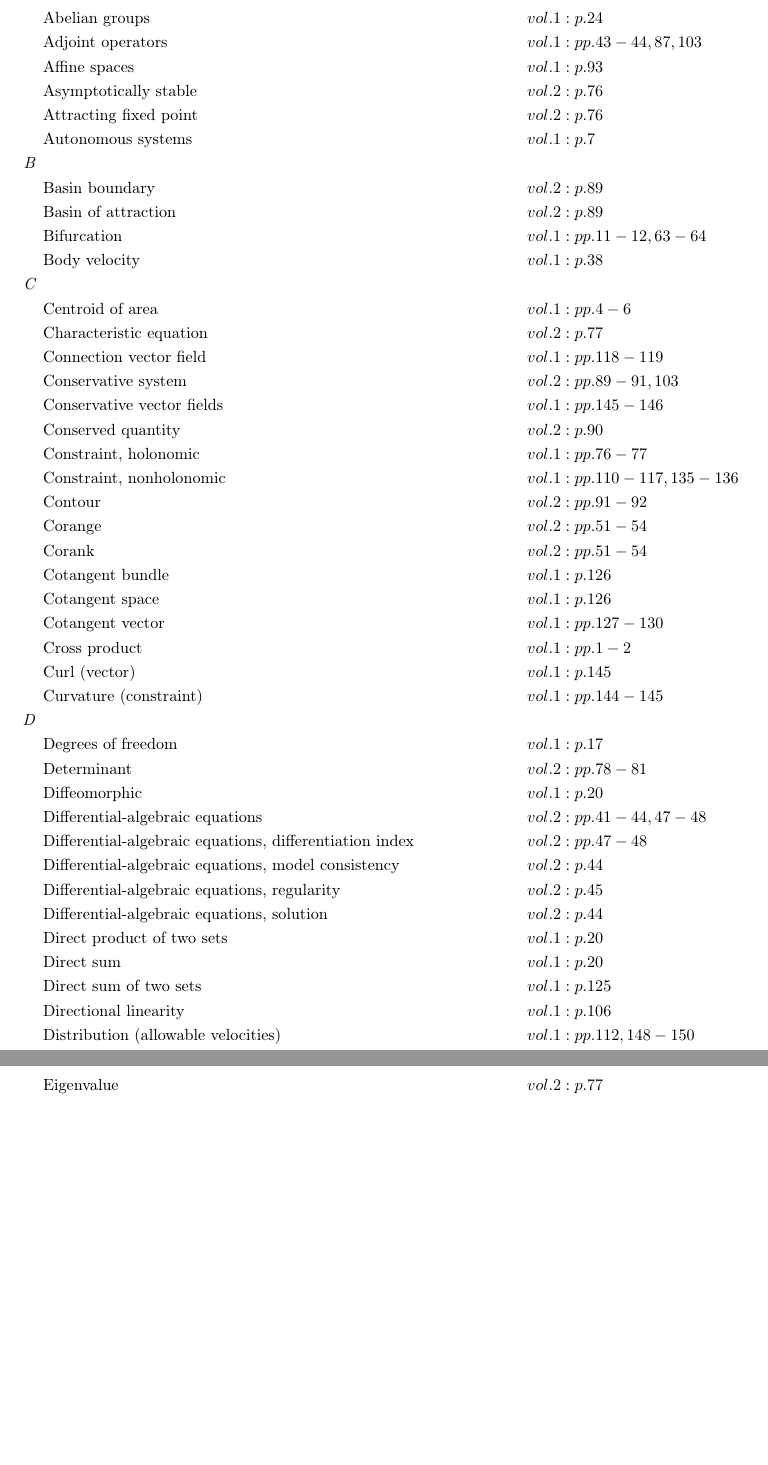
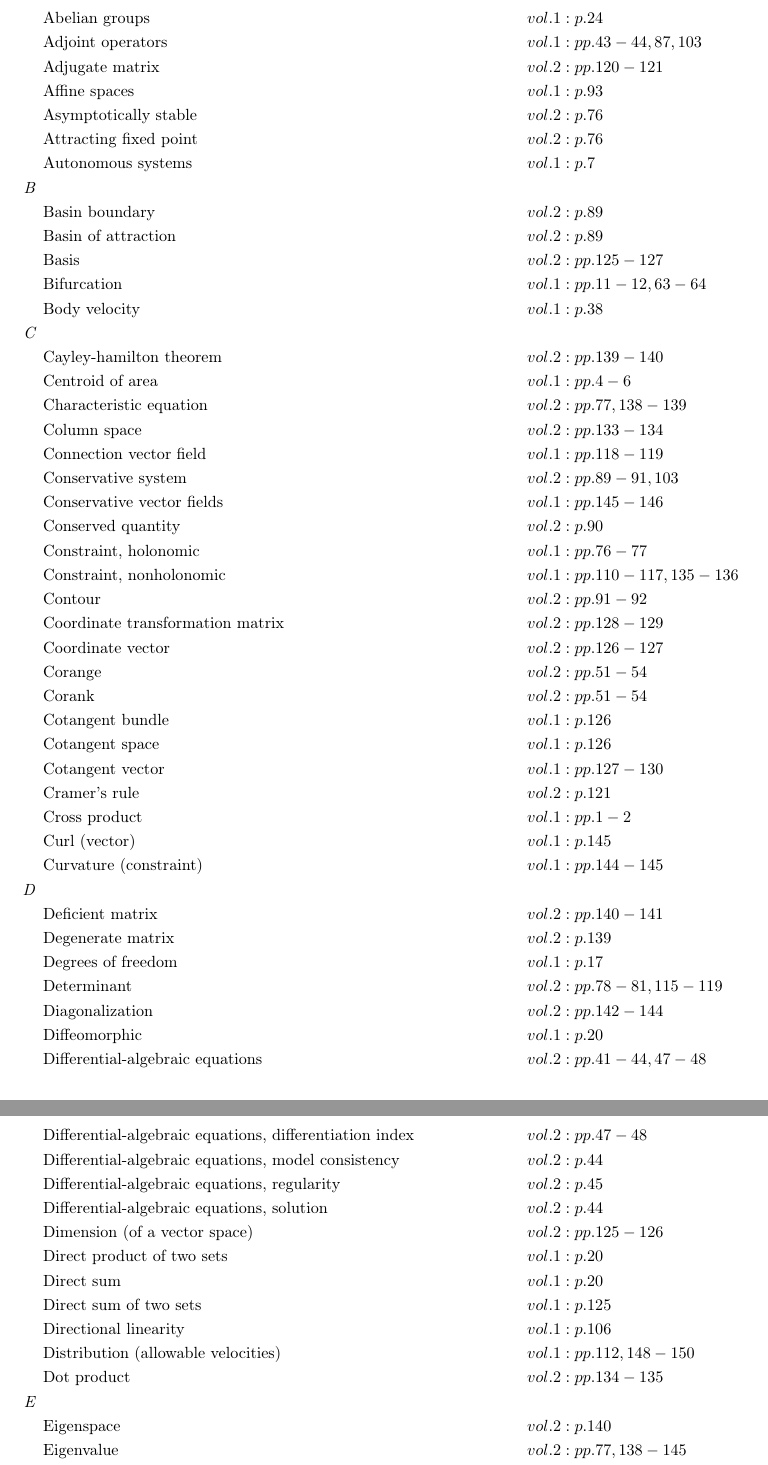
Before and after one commit to danhagen/Journal_Index, a LaTeX document (main.tex): two parts of pages 1 and 2 of 5, joined at a grey line, cut so that both start at the same text, the shorter picture padded with empty space. Compiled offline with pdfLaTeX.

Commit message:
Adding to Index!

```diff
--- a/main.tex
+++ b/main.tex
@@ -11,16 +11,20 @@
 \begin{flalign*}
 \textit{A\hspace{0.5em}} \\&\text{Abelian groups} \hspace*{6em}&& vol. 1: p. 24\\
 &\text{Adjoint operators} \hspace*{6em}&& vol. 1: pp. 43-44, 87, 103\\
+&\text{Adjugate matrix} \hspace*{6em}&& vol. 2: pp. 120-121\\
 &\text{Affine spaces} \hspace*{6em}&& vol. 1: p. 93\\
 &\text{Asymptotically stable} \hspace*{6em}&& vol. 2: p. 76\\
 &\text{Attracting fixed point} \hspace*{6em}&& vol. 2: p. 76\\
 &\text{Autonomous systems} \hspace*{6em}&& vol. 1: p. 7\\
 \textit{B\hspace{0.5em}} \\&\text{Basin boundary} \hspace*{6em}&& vol. 2: p. 89\\
 &\text{Basin of attraction} \hspace*{6em}&& vol. 2: p. 89\\
+&\text{Basis} \hspace*{6em}&& vol. 2: pp. 125-127\\
 &\text{Bifurcation} \hspace*{6em}&& vol. 1: pp. 11-12, 63-64\\
 &\text{Body velocity} \hspace*{6em}&& vol. 1: p. 38\\
-\textit{C\hspace{0.5em}} \\&\text{Centroid of area} \hspace*{6em}&& vol. 1: pp. 4-6\\
-&\text{Characteristic equation} \hspace*{6em}&& vol. 2: p. 77\\
+\textit{C\hspace{0.5em}} \\&\text{Cayley-hamilton theorem} \hspace*{6em}&& vol. 2: pp. 139-140\\
+&\text{Centroid of area} \hspace*{6em}&& vol. 1: pp. 4-6\\
+&\text{Characteristic equation} \hspace*{6em}&& vol. 2: pp. 77, 138-139\\
+&\text{Column space} \hspace*{6em}&& vol. 2: pp. 133-134\\
 &\text{Connection vector field} \hspace*{6em}&& vol. 1: pp. 118-119\\
 &\text{Conservative system} \hspace*{6em}&& vol. 2: pp. 89-91, 103\\
 &\text{Conservative vector fields} \hspace*{6em}&& vol. 1: pp. 145-146\\
@@ -120,8 +148,15 @@
 &\text{Nonconservativity} \hspace*{6em}&& vol. 1: pp. 145-147\\
 &\text{Nonholonomic constraint} \hspace*{6em}&& vol. 1: pp. 110-117, 135-136\\
 &\text{Nullcline} \hspace*{6em}&& vol. 2: p. 84\\
+&\text{Nullity} \hspace*{6em}&& vol. 2: p. 134\\
+&\text{Nullspace} \hspace*{6em}&& vol. 2: pp. 132-134\\
 \textit{O\hspace{0.5em}} \\&\text{One-form} \hspace*{6em}&& vol. 1: pp. 125, 127-129\\
 &\text{Optimal frame} \hspace*{6em}&& vol. 1: p. 83\\
+&\text{Orthogonal compliment} \hspace*{6em}&& vol. 2: pp. 137-138\\
+&\text{Orthogonal set} \hspace*{6em}&& vol. 2: p. 135\\
+&\text{Orthonormal} \hspace*{6em}&& vol. 2: pp. 135-136\\
+&\text{Orthonormal basis} \hspace*{6em}&& vol. 2: p. 136\\
+&\text{Outer product} \hspace*{6em}&& vol. 2: p. 136\\
 &\text{Overdetermined system} \hspace*{6em}&& vol. 2: pp. 19, 41\\
 \textit{P\hspace{0.5em}} \\&\text{Pfaffian constraint} \hspace*{6em}&& vol. 1: pp. 111-117\\
 &\text{Phase (angle)} \hspace*{6em}&& vol. 2: p. 61\\
@@ -135,8 +170,9 @@
 &\text{Principally kinematic system} \hspace*{6em}&& vol. 1: p. 139\\
 &\text{Principle of least action} \hspace*{6em}&& vol. 1: pp. 131-133\\
 &\text{Projection operator} \hspace*{6em}&& vol. 2: p. 37\\
-\textit{R\hspace{0.5em}} \\&\text{Range of entrainment} \hspace*{6em}&& vol. 2: pp. 68-69\\
-&\text{Rank} \hspace*{6em}&& vol. 2: pp. 51, 53-54\\
+\textit{R\hspace{0.5em}} \\&\text{Range (matrix)} \hspace*{6em}&& vol. 2: pp. 132-133\\
+&\text{Range of entrainment} \hspace*{6em}&& vol. 2: pp. 68-69\\
+&\text{Rank} \hspace*{6em}&& vol. 2: pp. 51, 53-54, 132-134\\
 &\text{Reaction force} \hspace*{6em}&& vol. 1: p. 4\\
 &\text{Reconstruction equation} \hspace*{6em}&& vol. 1: pp. 114-123, 138\\
 &\text{Regular control problem} \hspace*{6em}&& vol. 2: p. 45\\
@@ -144,13 +180,17 @@
 &\text{Rigid body} \hspace*{6em}&& vol. 1: p. 23\\
 &\text{Rigid body, left lifted action} \hspace*{6em}&& vol. 1: pp. 38-41\\
 &\text{Rigid body, right lifted action} \hspace*{6em}&& vol. 1: pp. 41-43\\
+&\text{Row echelon form} \hspace*{6em}&& vol. 2: p. 107\\
+&\text{Row space} \hspace*{6em}&& vol. 2: p. 134\\
 &\text{Runge-kutta method} \hspace*{6em}&& vol. 2: p. 83\\
 \textit{S\hspace{0.5em}} \\&\text{Saddle connection} \hspace*{6em}&& vol. 2: p. 94\\
 &\text{Semidirect product of two sets} \hspace*{6em}&& vol. 1: p. 24\\
 &\text{Separatrix} \hspace*{6em}&& vol. 2: p. 89\\
 &\text{Shape trajectory} \hspace*{6em}&& vol. 1: p. 105\\
-&\text{Singular matrix} \hspace*{6em}&& vol. 2: pp. 41-42, 51\\
+&\text{Similar matrices} \hspace*{6em}&& vol. 2: p. 142\\
+&\text{Singular matrix} \hspace*{6em}&& vol. 2: pp. 41-42, 51, 110, 122\\
 &\text{Solution, differential-algebraic equations} \hspace*{6em}&& vol. 2: p. 44\\
+&\text{Span} \hspace*{6em}&& vol. 2: pp. 124-125\\
 &\text{Spatial velocity} \hspace*{6em}&& vol. 1: pp. 43, 85\\
 &\text{Special euclidean group} \hspace*{6em}&& vol. 1: p. 23\\
 & && vol. 2: pp. 1-2\\
@@ -159,6 +199,9 @@
 &\text{Stable} \hspace*{6em}&& vol. 2: p. 76\\
 &\text{Strain energy} \hspace*{6em}&& vol. 2: pp. 5-7\\
 &\text{Structural stability} \hspace*{6em}&& vol. 2: p. 88\\
+&\text{Subspace} \hspace*{6em}&& vol. 2: pp. 129-130\\
+&\text{Sum (spaces)} \hspace*{6em}&& vol. 2: pp. 130-131\\
+&\text{Symmetric matrix} \hspace*{6em}&& vol. 2: p. 144\\
 &\text{Symmetry} \hspace*{6em}&& vol. 1: pp. 108-109, 131\\
 \textit{T\hspace{0.5em}} \\&\text{Tangent spaces} \hspace*{6em}&& vol. 1: pp. 29-30\\
 &\text{Tensor product} \hspace*{6em}&& vol. 1: p. 20\\
@@ -170,6 +213,8 @@
 \textit{V\hspace{0.5em}} \\&\text{Varignon's theorem} \hspace*{6em}&& vol. 1: p. 1\\
 &\text{Vector field} \hspace*{6em}&& vol. 1: pp. 30-31\\
 & && vol. 2: p. 74\\
+&\text{Vector mapping} \hspace*{6em}&& vol. 2: p. 127\\
+&\text{Vector space} \hspace*{6em}&& vol. 2: pp. 122-123\\
 &\text{Vertical space} \hspace*{6em}&& vol. 1: p. 125\\
 \textit{W\hspace{0.5em}} \\&\text{Work (mechanical)} \hspace*{6em}&& vol. 1: p. 145\\
 \textit{Z\hspace{0.5em}} \\&\text{Zero set} \hspace*{6em}&& vol. 1: pp. 76, 110-111\\
```
Also changed, not shown: main.pdf, main.tex (32 more changed lines), 1 other file.
